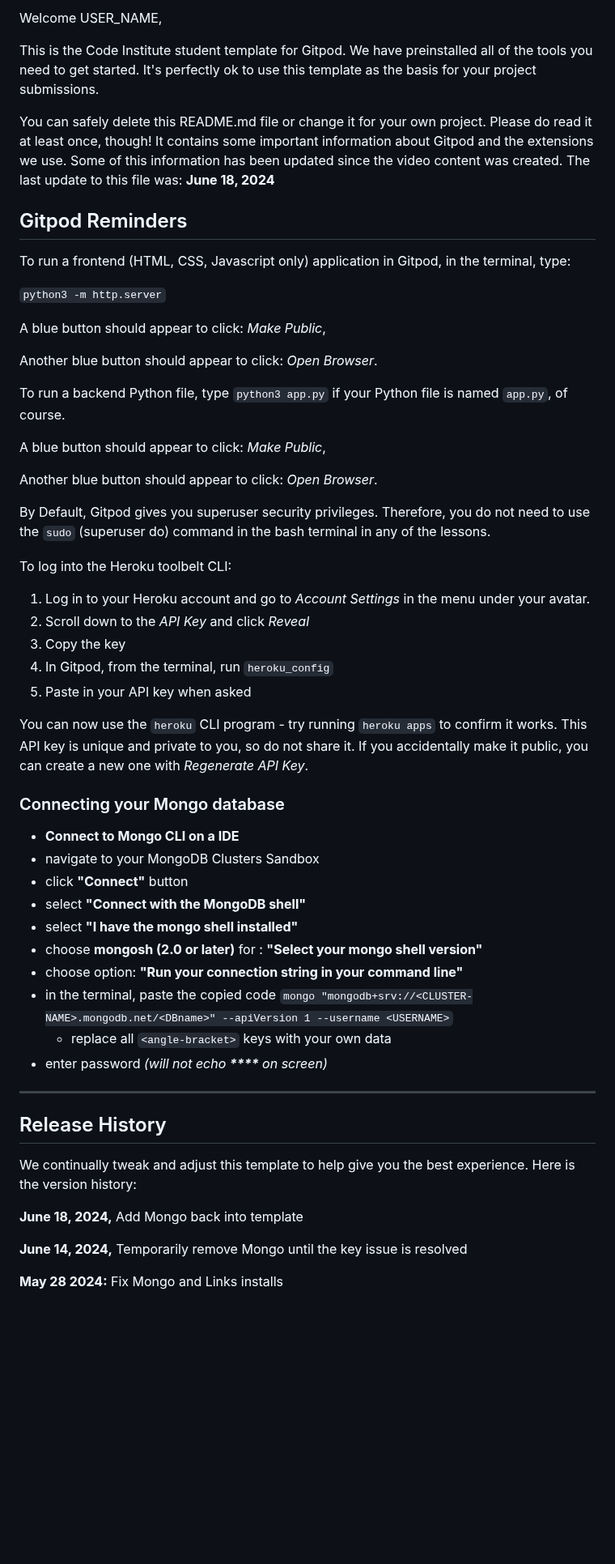
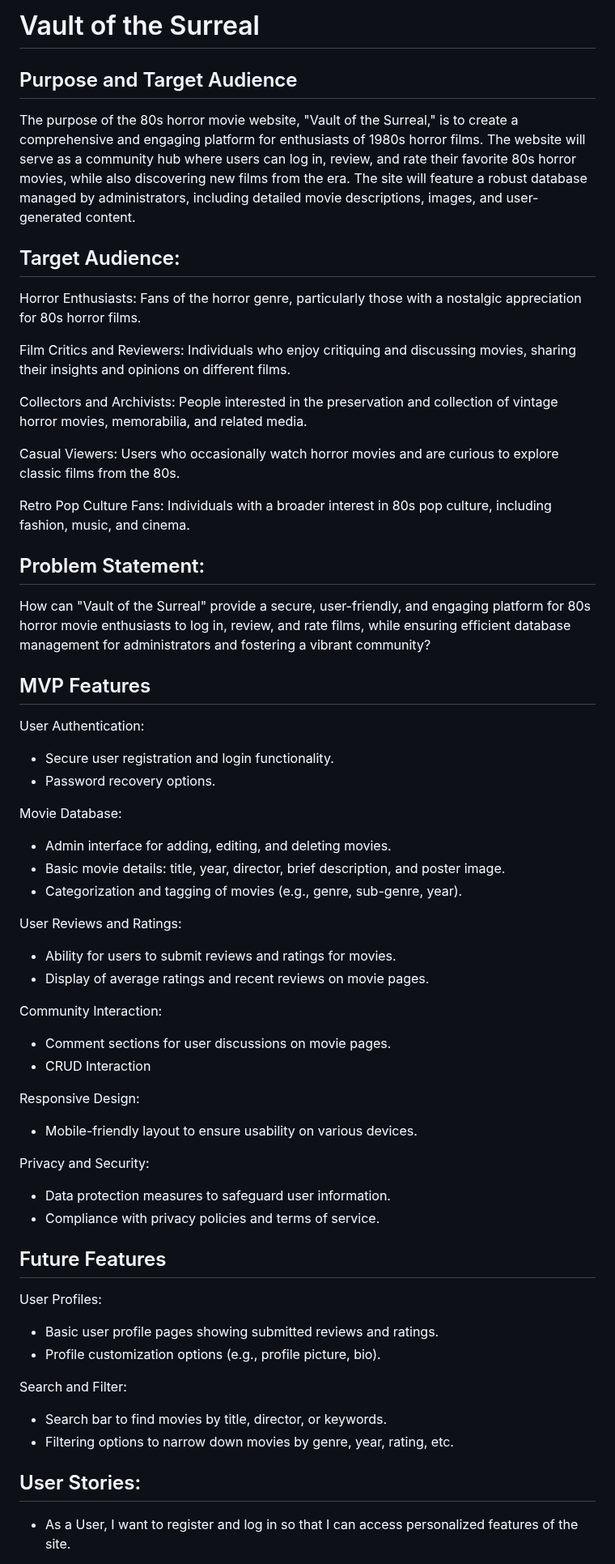
Before and after one commit to NickOcaz/Vault-of-the-Surreal, a Markdown page: README.md, the part around one of its changes. Shown at 81% size. Drawn GitHub-style; blank space fills up the shorter version.

```diff
--- a/README.md
+++ b/README.md
@@ -2,60 +1,63 @@
 
-Welcome USER_NAME,
+# Vault of the Surreal
 
-This is the Code Institute student template for Gitpod. We have preinstalled all of the tools you need to get started. It's perfectly ok to use this template as the basis for your project submissions.
 
-You can safely delete this README.md file or change it for your own project. Please do read it at least once, though! It contains some important information about Gitpod and the extensions we use. Some of this information has been updated since the video content was created. The last update to this file was: **June 18, 2024**
+## Purpose and Target Audience
 
-## Gitpod Reminders
+The purpose of the 80s horror movie website, "Vault of the Surreal," is to create a comprehensive and engaging platform for enthusiasts of 1980s horror films. The website will serve as a community hub where users can log in, review, and rate their favorite 80s horror movies, while also discovering new films from the era. The site will feature a robust database managed by administrators, including detailed movie descriptions, images, and user-generated content.
 
-To run a frontend (HTML, CSS, Javascript only) application in Gitpod, in the terminal, type:
+## Target Audience:
 
-`python3 -m http.server`
+Horror Enthusiasts: Fans of the horror genre, particularly those with a nostalgic appreciation for 80s horror films.
 
-A blue button should appear to click: _Make Public_,
+Film Critics and Reviewers: Individuals who enjoy critiquing and discussing movies, sharing their insights and opinions on different films.
 
-Another blue button should appear to click: _Open Browser_.
+Collectors and Archivists: People interested in the preservation and collection of vintage horror movies, memorabilia, and related media.
 
-To run a backend Python file, type `python3 app.py` if your Python file is named `app.py`, of course.
+Casual Viewers: Users who occasionally watch horror movies and are curious to explore classic films from the 80s.
 
-A blue button should appear to click: _Make Public_,
+Retro Pop Culture Fans: Individuals with a broader interest in 80s pop culture, including fashion, music, and cinema.
 
-Another blue button should appear to click: _Open Browser_.
+## Problem Statement:
+How can "Vault of the Surreal" provide a secure, user-friendly, and engaging platform for 80s horror movie enthusiasts to log in, review, and rate films, while ensuring efficient database management for administrators and fostering a vibrant community?
 
-By Default, Gitpod gives you superuser security privileges. Therefore, you do not need to use the `sudo` (superuser do) command in the bash terminal in any of the lessons.
 
-To log into the Heroku toolbelt CLI:
+## MVP Features
 
-1. Log in to your Heroku account and go to *Account Settings* in the menu under your avatar.
-2. Scroll down to the *API Key* and click *Reveal*
-3. Copy the key
-4. In Gitpod, from the terminal, run `heroku_config`
-5. Paste in your API key when asked
+User Authentication:
+* Secure user registration and login functionality.
+*    Password recovery options.
 
-You can now use the `heroku` CLI program - try running `heroku apps` to confirm it works. This API key is unique and private to you, so do not share it. If you accidentally make it public, you can create a new one with _Regenerate API Key_.
+Movie Database:
+* Admin interface for adding, editing, and deleting movies.
+* Basic movie details: title, year, director, brief description, and poster image.
+* Categorization and tagging of movies (e.g., genre, sub-genre, year).
 
-### Connecting your Mongo database
+User Reviews and Ratings:
+* Ability for users to submit reviews and ratings for movies.
+* Display of average ratings and recent reviews on movie pages.
 
-- **Connect to Mongo CLI on a IDE**
-- navigate to your MongoDB Clusters Sandbox
-- click **"Connect"** button
-- select **"Connect with the MongoDB shell"**
-- select **"I have the mongo shell installed"**
-- choose **mongosh (2.0 or later)** for : **"Select your mongo shell version"**
-- choose option: **"Run your connection string in your command line"**
-- in the terminal, paste the copied code `mongo "mongodb+srv://<CLUSTER-NAME>.mongodb.net/<DBname>" --apiVersion 1 --username <USERNAME>`
-  - replace all `<angle-bracket>` keys with your own data
-- enter password _(will not echo **\*\*\*\*** on screen)_
+Community Interaction:
+* Comment sections for user discussions on movie pages.
+* CRUD Interaction
 
-------
+Responsive Design:
+* Mobile-friendly layout to ensure usability on various devices.
 
-## Release History
+Privacy and Security:
+* Data protection measures to safeguard user information.
+* Compliance with privacy policies and terms of service.
 
-We continually tweak and adjust this template to help give you the best experience. Here is the version history:
+## Future Features
 
-**June 18, 2024,** Add Mongo back into template
+User Profiles:
+* Basic user profile pages showing submitted reviews and ratings.
+* Profile customization options (e.g., profile picture, bio).
 
-**June 14, 2024,** Temporarily remove Mongo until the key issue is resolved
+Search and Filter:
+* Search bar to find movies by title, director, or keywords.
+* Filtering options to narrow down movies by genre, year, rating, etc.
 
-**May 28 2024:** Fix Mongo and Links installs
+## User Stories:
+* As a User, I want to register and log in so that I can access personalized features of the site.
 
```
Also changed, not shown: other parts of README.md (+157 -38 lines).
